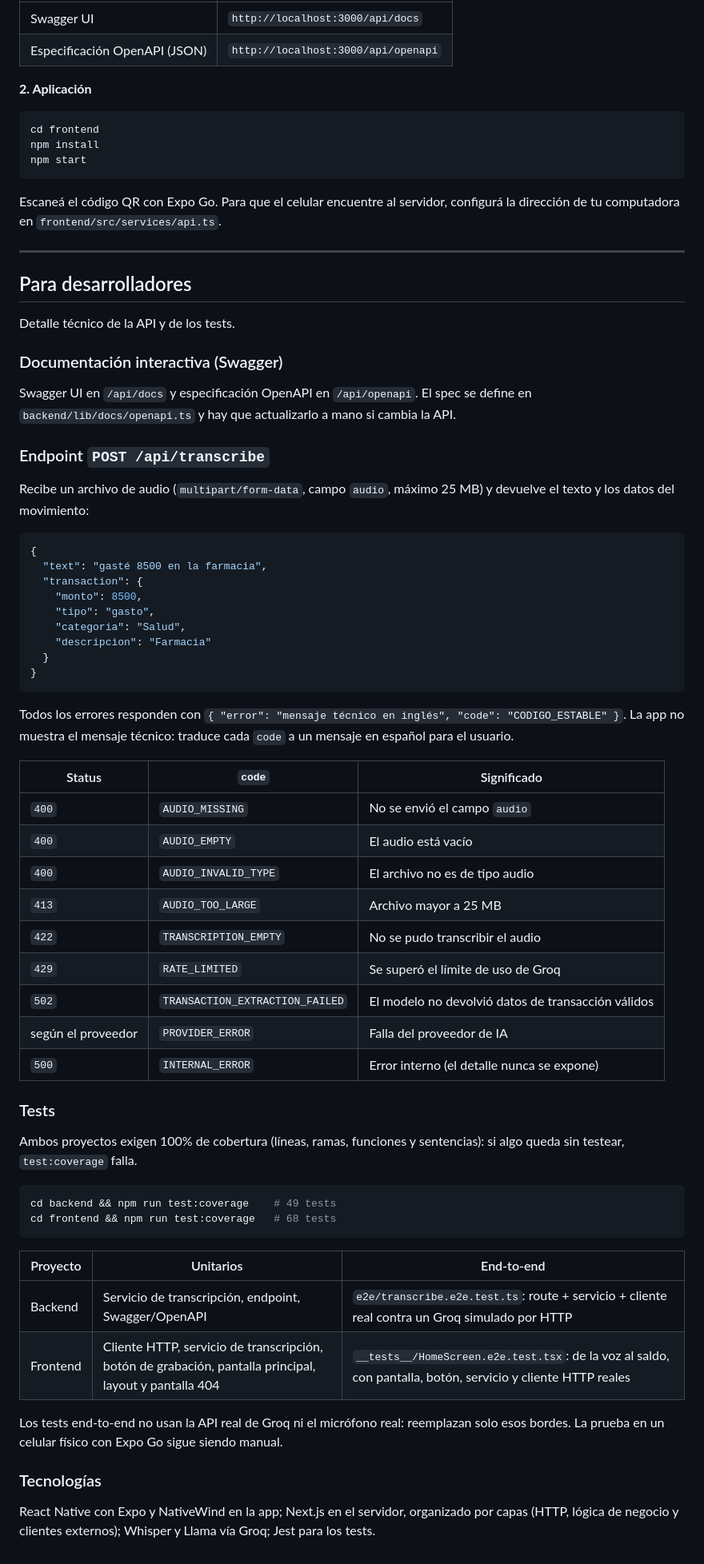
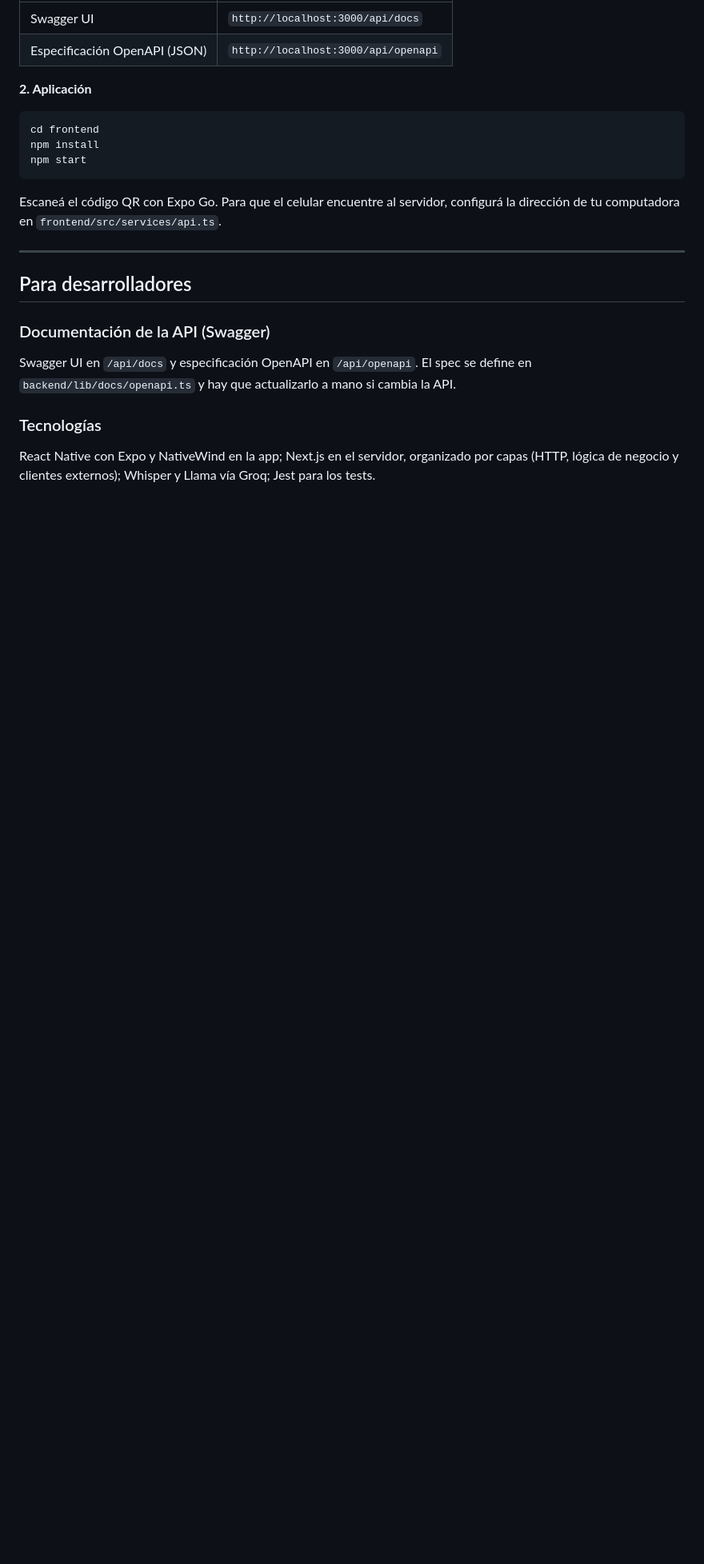
Before and after one commit to luciaviazzo/voxa, a Markdown page: README.md, the part around the change. Shown at 80% size. Drawn GitHub-style; blank space fills up the shorter version.

Commit message:
Revise API documentation and tests section
Updated API documentation and removed outdated test information.

````diff
--- a/README.md
+++ b/README.md
@@ -99,57 +99,9 @@ Escaneá el código QR con Expo Go. Para que el celular encuentre al servidor, c
 
 ## Para desarrolladores
 
-Detalle técnico de la API y de los tests.
-
-### Documentación interactiva (Swagger)
+### Documentación de la API (Swagger)
 
 Swagger UI en `/api/docs` y especificación OpenAPI en `/api/openapi`. El spec se define en `backend/lib/docs/openapi.ts` y hay que actualizarlo a mano si cambia la API.
-
-### Endpoint `POST /api/transcribe`
-
-Recibe un archivo de audio (`multipart/form-data`, campo `audio`, máximo 25 MB) y devuelve el texto y los datos del movimiento:
-
-```json
-{
-  "text": "gasté 8500 en la farmacia",
-  "transaction": {
-    "monto": 8500,
-    "tipo": "gasto",
-    "categoria": "Salud",
-    "descripcion": "Farmacia"
-  }
-}
-```
-
-Todos los errores responden con `{ "error": "mensaje técnico en inglés", "code": "CODIGO_ESTABLE" }`. La app no muestra el mensaje técnico: traduce cada `code` a un mensaje en español para el usuario.
-
-| Status | `code` | Significado |
-|---|---|---|
-| `400` | `AUDIO_MISSING` | No se envió el campo `audio` |
-| `400` | `AUDIO_EMPTY` | El audio está vacío |
-| `400` | `AUDIO_INVALID_TYPE` | El archivo no es de tipo audio |
-| `413` | `AUDIO_TOO_LARGE` | Archivo mayor a 25 MB |
-| `422` | `TRANSCRIPTION_EMPTY` | No se pudo transcribir el audio |
-| `429` | `RATE_LIMITED` | Se superó el límite de uso de Groq |
-| `502` | `TRANSACTION_EXTRACTION_FAILED` | El modelo no devolvió datos de transacción válidos |
-| según el proveedor | `PROVIDER_ERROR` | Falla del proveedor de IA |
-| `500` | `INTERNAL_ERROR` | Error interno (el detalle nunca se expone) |
-
-### Tests
-
-Ambos proyectos exigen 100% de cobertura (líneas, ramas, funciones y sentencias): si algo queda sin testear, `test:coverage` falla.
-
-```bash
-cd backend && npm run test:coverage    # 49 tests
-cd frontend && npm run test:coverage   # 68 tests
-```
-
-| Proyecto | Unitarios | End-to-end |
-|---|---|---|
-| Backend | Servicio de transcripción, endpoint, Swagger/OpenAPI | `e2e/transcribe.e2e.test.ts`: route + servicio + cliente real contra un Groq simulado por HTTP |
-| Frontend | Cliente HTTP, servicio de transcripción, botón de grabación, pantalla principal, layout y pantalla 404 | `__tests__/HomeScreen.e2e.test.tsx`: de la voz al saldo, con pantalla, botón, servicio y cliente HTTP reales |
-
-Los tests end-to-end no usan la API real de Groq ni el micrófono real: reemplazan solo esos bordes. La prueba en un celular físico con Expo Go sigue siendo manual.
 
 ### Tecnologías
 
````
